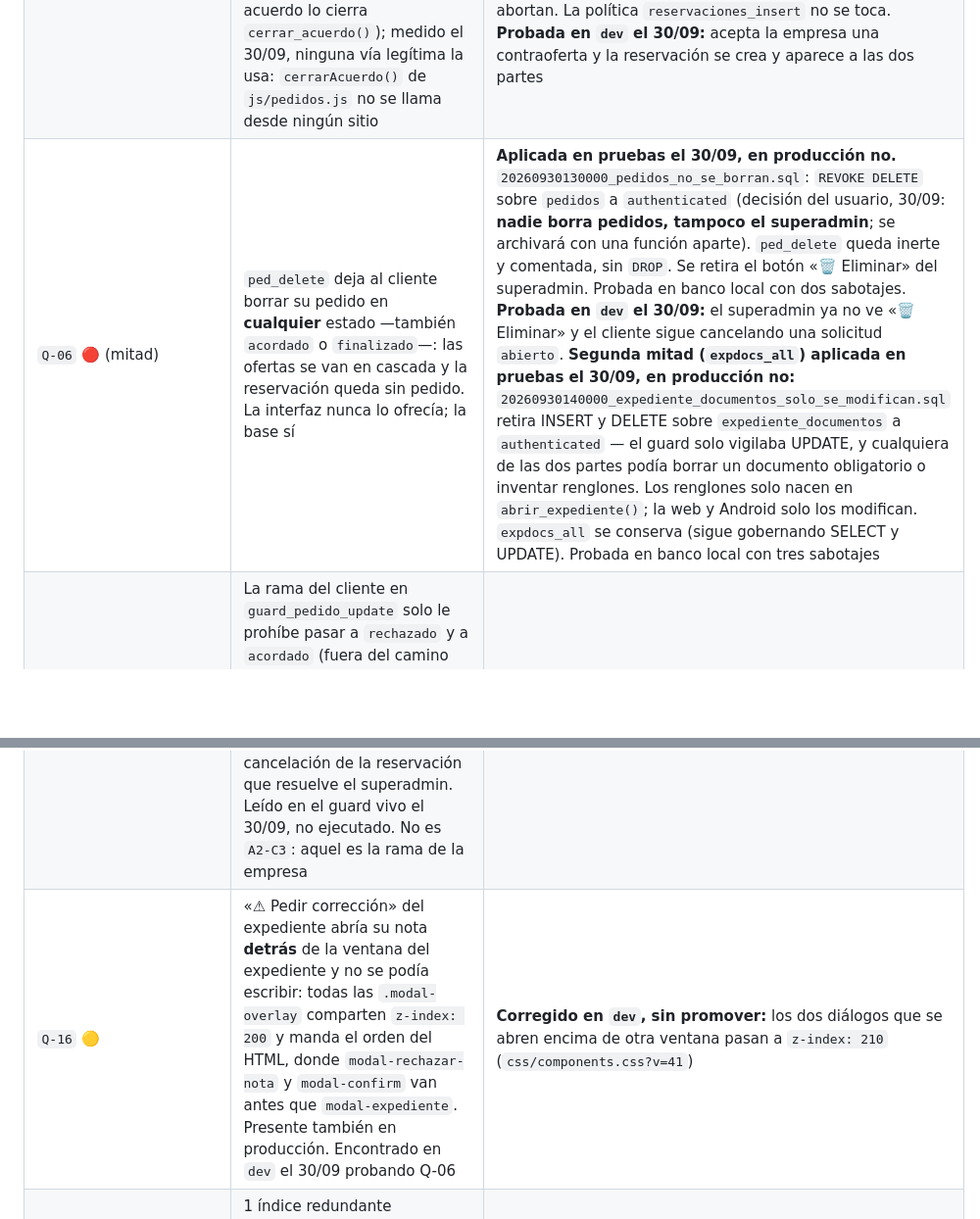
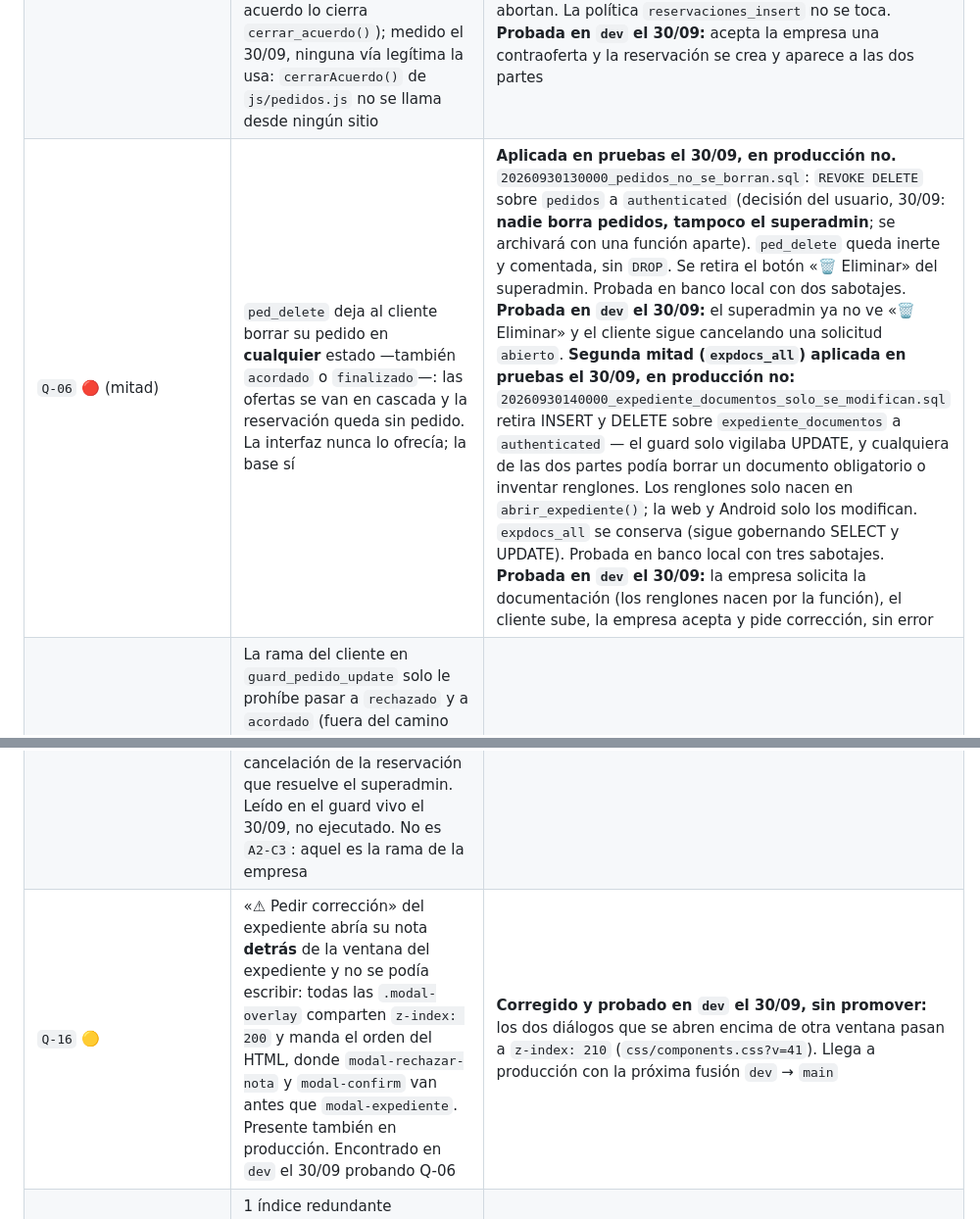
Before and after one commit to papelezz-cpu/Flotaapp, a Markdown page: docs/AUDITORIA.md, 2 parts joined by grey strips. Shown at 98% size. Rendered like a GitHub page; blank space fills up the shorter version.

Commit message:
Q-06 segunda mitad y Q-16: probadas en dev
Co-Authored-By: Claude Opus 5.5 <noreply@anthropic.com>

```diff
--- a/docs/AUDITORIA.md
+++ b/docs/AUDITORIA.md
@@ -239,9 +239,9 @@ pentest lo puso en cuarto lugar de su orden de corrección con la nota de que
 | `Q-04` 🔴 | `ofertas` INSERT sin control: nace `aceptada`, en ronda 2, sin caducar o sobre un pedido cerrado o en revisión (29/09) | **Cerrado el 29/09.** Pruebas 21:50 UTC, producción 23:48 UTC; el bloque (14 casos) pasó en las dos. `20260929160000_oferta_nace_enviada.sql`: guard BEFORE INSERT. Fuera a propósito: dueño del recurso ofertado, `permite_reoferta` (solo lo frena la interfaz), `Q-12`, `Q-13`. Probada en banco local (14 casos) con dos sabotajes. **Probada en `dev` el 29/09:** oferta, contraoferta del cliente, aceptación de la empresa y cierre completo del servicio. La recontraoferta de la empresa falló, pero por `Q-14`, no por este guard |
 | `Q-14` 🟡 | La empresa no puede volver a contraofertar tras la contraoferta del cliente: `pedidos.js:2530` calcula ronda 3 y `ofertas_ronda_check` admite 1 o 2. El botón existe desde el 17/08 y falla siempre, también en producción (medido en `dev` el 29/09 probando Q-04; es un UPDATE, no lo causa el guard de INSERT) | **Decidido (opción B, sin tope). Aplicada en pruebas el 29/09 23:19 UTC, en producción no.** `20260929191000_ofertas_rondas_sin_tope.sql`: CHECK `ronda >= 1`; `responder_oferta()` pasa de `ronda = 2` a `ronda + 1` sustituyendo solo esa cadena sobre su definición viva, y el bloque comprueba que no cambió nada más. En el navegador, `enviarContraoferta()` usa `ronda + 1`. Probada en banco local, idempotente, con dos sabotajes que la abortan. **Probada en `dev` el 29/09:** oferta, contraoferta del cliente, recontraoferta de la empresa y nueva contraoferta del cliente, sin error — pasa de 2 rondas |
 | `Q-05` 🔴 | `guard_reservacion_insert()` dejaba a la empresa (`propietario_id = auth.uid()`) crear reservaciones «como quiera»: cualquier estado, precio y cliente — servicios y cobros inventados. El motivo de esa rama caducó el 09/09 (el acuerdo lo cierra `cerrar_acuerdo()`); medido el 30/09, ninguna vía legítima la usa: `cerrarAcuerdo()` de `js/pedidos.js` no se llama desde ningún sitio | **Cerrado el 30/09.** Pruebas 16:29 UTC, producción 17:22 UTC; el bloque (7 casos) pasó en las dos. `20260930120000_empresa_no_crea_reservaciones.sql`: la rama pasa de `return new` a un rechazo con `hint 'Q-05'`, sustituyendo solo ese bloque sobre la definición viva. Probada en banco local (7 casos: empresa, cierre con marca, cliente, superadmin), idempotente, con dos sabotajes que la abortan. La política `reservaciones_insert` no se toca. **Probada en `dev` el 30/09:** acepta la empresa una contraoferta y la reservación se crea y aparece a las dos partes |
-| `Q-06` 🔴 (mitad) | `ped_delete` deja al cliente borrar su pedido en **cualquier** estado —también `acordado` o `finalizado`—: las ofertas se van en cascada y la reservación queda sin pedido. La interfaz nunca lo ofrecía; la base sí | **Aplicada en pruebas el 30/09, en producción no.** `20260930130000_pedidos_no_se_borran.sql`: `REVOKE DELETE` sobre `pedidos` a `authenticated` (decisión del usuario, 30/09: **nadie borra pedidos, tampoco el superadmin**; se archivará con una función aparte). `ped_delete` queda inerte y comentada, sin `DROP`. Se retira el botón «🗑 Eliminar» del superadmin. Probada en banco local con dos sabotajes. **Probada en `dev` el 30/09:** el superadmin ya no ve «🗑 Eliminar» y el cliente sigue cancelando una solicitud `abierto`. **Segunda mitad (`expdocs_all`) aplicada en pruebas el 30/09, en producción no:** `20260930140000_expediente_documentos_solo_se_modifican.sql` retira INSERT y DELETE sobre `expediente_documentos` a `authenticated` — el guard solo vigilaba UPDATE, y cualquiera de las dos partes podía borrar un documento obligatorio o inventar renglones. Los renglones solo nacen en `abrir_expediente()`; la web y Android solo los modifican. `expdocs_all` se conserva (sigue gobernando SELECT y UPDATE). Probada en banco local con tres sabotajes |
+| `Q-06` 🔴 (mitad) | `ped_delete` deja al cliente borrar su pedido en **cualquier** estado —también `acordado` o `finalizado`—: las ofertas se van en cascada y la reservación queda sin pedido. La interfaz nunca lo ofrecía; la base sí | **Aplicada en pruebas el 30/09, en producción no.** `20260930130000_pedidos_no_se_borran.sql`: `REVOKE DELETE` sobre `pedidos` a `authenticated` (decisión del usuario, 30/09: **nadie borra pedidos, tampoco el superadmin**; se archivará con una función aparte). `ped_delete` queda inerte y comentada, sin `DROP`. Se retira el botón «🗑 Eliminar» del superadmin. Probada en banco local con dos sabotajes. **Probada en `dev` el 30/09:** el superadmin ya no ve «🗑 Eliminar» y el cliente sigue cancelando una solicitud `abierto`. **Segunda mitad (`expdocs_all`) aplicada en pruebas el 30/09, en producción no:** `20260930140000_expediente_documentos_solo_se_modifican.sql` retira INSERT y DELETE sobre `expediente_documentos` a `authenticated` — el guard solo vigilaba UPDATE, y cualquiera de las dos partes podía borrar un documento obligatorio o inventar renglones. Los renglones solo nacen en `abrir_expediente()`; la web y Android solo los modifican. `expdocs_all` se conserva (sigue gobernando SELECT y UPDATE). Probada en banco local con tres sabotajes. **Probada en `dev` el 30/09:** la empresa solicita la documentación (los renglones nacen por la función), el cliente sube, la empresa acepta y pide corrección, sin error |
 | `Q-15` 🔴 | La rama del cliente en `guard_pedido_update` solo le prohíbe pasar a `rechazado` y a `acordado` (fuera del camino de `pendiente_acuerdo`). Todo lo demás lo deja: **autopublicarse** (`pendiente_revision` → `abierto`, sin la revisión del superadmin), marcar `finalizado`, o pasar a `cancelado` un pedido `acordado` saltándose la cancelación de la reservación que resuelve el superadmin. Leído en el guard vivo el 30/09, no ejecutado. No es `A2-C3`: aquel es la rama de la empresa | **Abierto por decisión del usuario (30/09):** la cancelación se queda como estaba. Se propuso cerrar las transiciones del cliente y registrar las cancelaciones con motivo; quedó para más adelante |
-| `Q-16` 🟡 | «⚠ Pedir corrección» del expediente abría su nota **detrás** de la ventana del expediente y no se podía escribir: todas las `.modal-overlay` comparten `z-index: 200` y manda el orden del HTML, donde `modal-rechazar-nota` y `modal-confirm` van antes que `modal-expediente`. Presente también en producción. Encontrado en `dev` el 30/09 probando Q-06 | **Corregido en `dev`, sin promover:** los dos diálogos que se abren encima de otra ventana pasan a `z-index: 210` (`css/components.css?v=41`) |
+| `Q-16` 🟡 | «⚠ Pedir corrección» del expediente abría su nota **detrás** de la ventana del expediente y no se podía escribir: todas las `.modal-overlay` comparten `z-index: 200` y manda el orden del HTML, donde `modal-rechazar-nota` y `modal-confirm` van antes que `modal-expediente`. Presente también en producción. Encontrado en `dev` el 30/09 probando Q-06 | **Corregido y probado en `dev` el 30/09, sin promover:** los dos diálogos que se abren encima de otra ventana pasan a `z-index: 210` (`css/components.css?v=41`). Llega a producción con la próxima fusión `dev` → `main` |
 | `H-17` | 1 índice redundante (`idx_pedidos_fecha`) y 2 incoherentes con sus hermanos (`idx_lavados_pendientes`, `idx_operadores_pendientes`) | **Abierto.** Los tres siguen igual que el 14/09. El `DROP` se condicionó a leer `pg_stat_user_indexes`, que sigue sin leerse; alinear los dos no depende de ese dato |
 | `H-18` (mitad) | Dinero con dos tipos: catálogo `numeric(14,2)`, flujo `numeric` sin escala | **Abierto, y estaba dado por cerrado.** Medido: `precio_cliente`, `precio_oferta`, `contra_precio`, `precio_acordado` y `pagos.monto` siguen sin escala. El `CHECK` de `aprobacion_cuenta` sí se puso |
 | `H-14` | Grupo repetitivo `contenedor_1/_2` | **Acotado.** Hay `CHECK` de coherencia; la estructura sigue. Decidido no normalizar: añadiría un `JOIN` a la consulta más caliente para modelar un máximo de dos |
```
